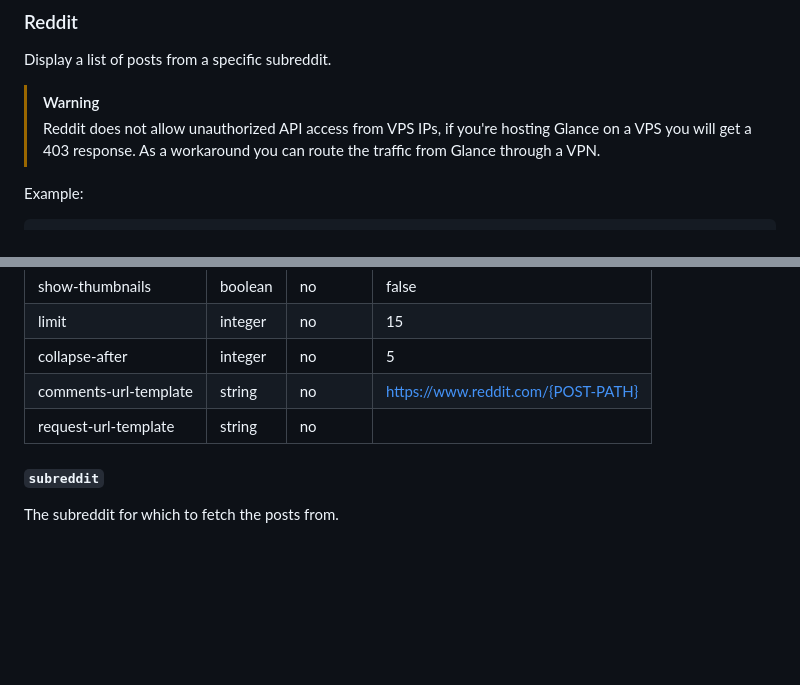
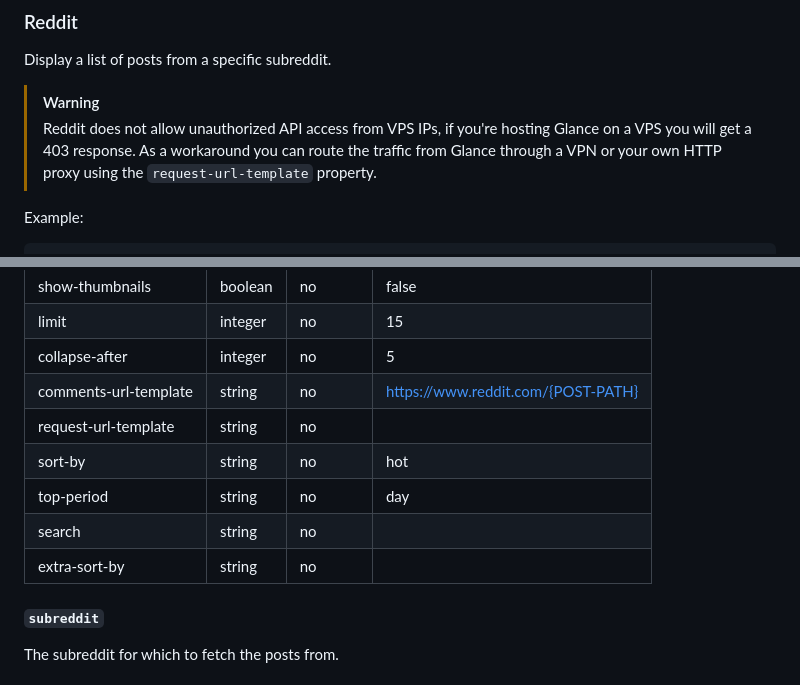
Before and after one commit to glanceapp/glance, a Markdown page: docs/configuration.md, 2 parts joined by grey strips. GitHub-like rendering; blank space fills up the shorter version.

```diff
--- a/docs/configuration.md
+++ b/docs/configuration.md
@@ -525,7 +525,7 @@ Display a list of posts from a specific subreddit.
 
 > [!WARNING]
 >
-> Reddit does not allow unauthorized API access from VPS IPs, if you're hosting Glance on a VPS you will get a 403 response. As a workaround you can route the traffic from Glance through a VPN.
+> Reddit does not allow unauthorized API access from VPS IPs, if you're hosting Glance on a VPS you will get a 403 response. As a workaround you can route the traffic from Glance through a VPN or your own HTTP proxy using the `request-url-template` property.
 
 Example:
 
@@ -544,6 +544,10 @@ Example:
 | collapse-after | integer | no | 5 |
 | comments-url-template | string | no | https://www.reddit.com/{POST-PATH} |
 | request-url-template | string | no |  |
+| sort-by | string | no | hot |
+| top-period | string | no | day |
+| search | string | no | |
+| extra-sort-by | string | no | |
 
 ##### `subreddit`
 The subreddit for which to fetch the posts from.
```
Also changed, not shown: other parts of docs/configuration.md (+17 -1 lines), docs/images/reddit-field-search.png (added), 2 other files.
